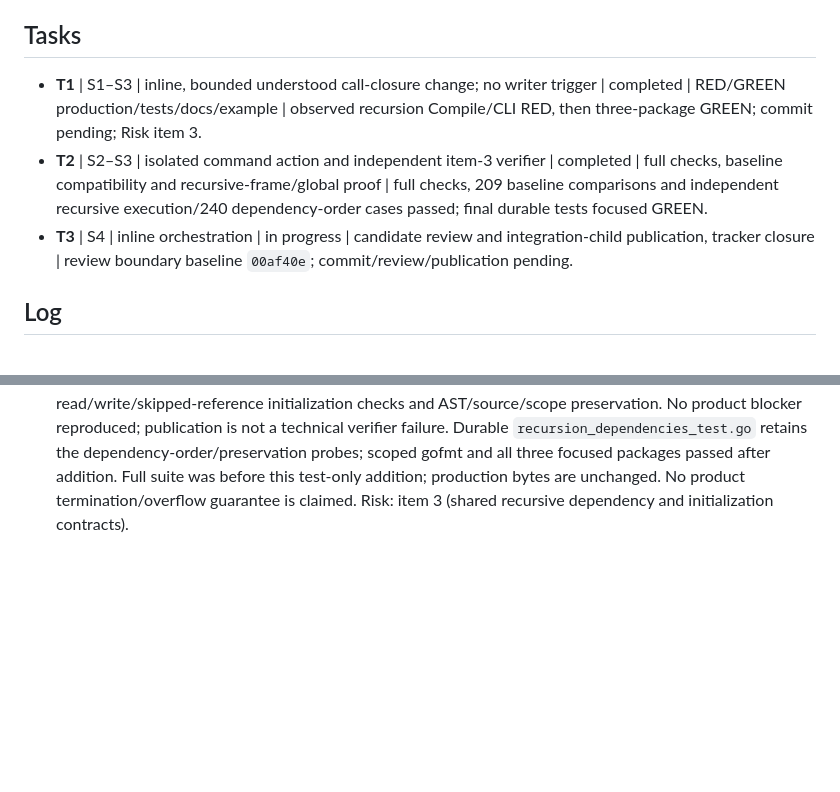
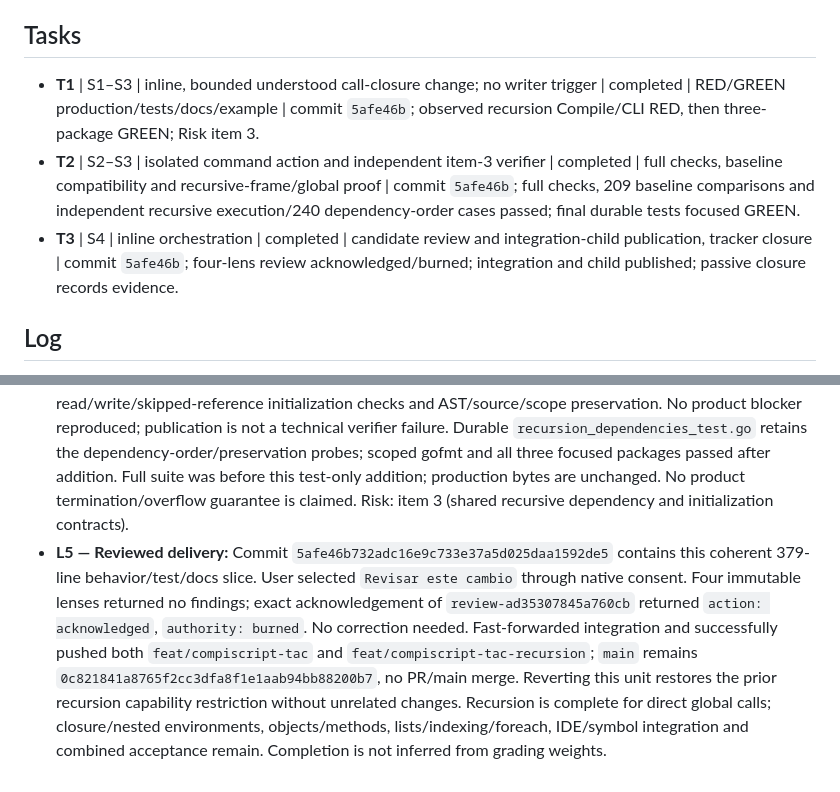
Before and after one commit to Jonialen/proyecto-compis, a Markdown page: odd/tasks/compiscript-tac-recursion.md, 2 parts joined by grey strips. Drawn GitHub-style; blank space fills up the shorter version.

Commit message:
docs(compiscript): close reviewed recursion TAC delivery

```diff
--- a/odd/tasks/compiscript-tac-recursion.md
+++ b/odd/tasks/compiscript-tac-recursion.md
@@ -11,9 +11,9 @@ Baseline `00af40e77809d1891979b5ca5e0921efc3acb917`; child `feat/compiscript-tac
 
 ## Tasks
 
-- **T1** | S1–S3 | inline, bounded understood call-closure change; no writer trigger | completed | RED/GREEN production/tests/docs/example | observed recursion Compile/CLI RED, then three-package GREEN; commit pending; Risk item 3.
-- **T2** | S2–S3 | isolated command action and independent item-3 verifier | completed | full checks, baseline compatibility and recursive-frame/global proof | full checks, 209 baseline comparisons and independent recursive execution/240 dependency-order cases passed; final durable tests focused GREEN.
-- **T3** | S4 | inline orchestration | in progress | candidate review and integration-child publication, tracker closure | review boundary baseline `00af40e`; commit/review/publication pending.
+- **T1** | S1–S3 | inline, bounded understood call-closure change; no writer trigger | completed | RED/GREEN production/tests/docs/example | commit `5afe46b`; observed recursion Compile/CLI RED, then three-package GREEN; Risk item 3.
+- **T2** | S2–S3 | isolated command action and independent item-3 verifier | completed | full checks, baseline compatibility and recursive-frame/global proof | commit `5afe46b`; full checks, 209 baseline comparisons and independent recursive execution/240 dependency-order cases passed; final durable tests focused GREEN.
+- **T3** | S4 | inline orchestration | completed | candidate review and integration-child publication, tracker closure | commit `5afe46b`; four-lens review acknowledged/burned; integration and child published; passive closure records evidence.
 
 ## Log
 
@@ -21,3 +21,4 @@ Baseline `00af40e77809d1891979b5ca5e0921efc3acb917`; child `feat/compiscript-tac
 - **L2 — Map and scope:** Existing frames already support invocation isolation; the production restriction is cycle-rejecting DFS global closure. Use monotone set union until no dependency set grows; preserve sorted metadata and main-call initialization snapshots. Risk item 3: shared transitive-global and direct-call contracts. No new runtime or ABI. The assignment requires sizes and addresses/offsets, not explicitly a physical target ABI. Remaining major areas are nested/closure environments, objects/methods, lists/indexing and IDE/symbol-output integration, followed by combined acceptance/docs; no defensible completion percentage or date was established.
 - **L3 — RED/GREEN:** New public Compile and built-CLI tests first failed with `recursive call cycles are unsupported` for self/mutual/null calls, cyclic globals and bounded execution. Replaced cycle-rejecting DFS with monotone dependency closure; removed only intentionally obsolete cycle-negative expectations. Existing frame/allocator/IR code is unchanged. Added executable recursion fixture and updated current design documentation without rewriting historical scope. After scoped gofmt, offline `go test ./internal/compiscript ./internal/compiscript/tac ./cmd/compiscript-tac -count=1` passed; diff check passed. Global full-suite, differential and independent proof remain pending.
 - **L4 — Full and independent proof:** Frozen implementation tree `84c6985` passed isolated offline full suite (18 tested packages, four without tests), build and forced `go vet -a ./...`. All 209 baseline stdout/stderr/exit comparisons matched, including acyclic functions and analysis of recursion; six examples in both formats repeated identically. Command worker reported partial solely because it ran write-capable `git write-tree` despite a read-only boundary; parent verified unchanged source/status/index content, without claiming no Git-internal write occurred. Parent reran its focused recursion command successfully. Independent item-3 verifier passed 45 JSON probes with a separate activation-cell interpreter, ten old acyclic output comparisons, 240 declaration/edge-order combinations across connected recursive components, read/write/skipped-reference initialization checks and AST/source/scope preservation. No product blocker reproduced; publication is not a technical verifier failure. Durable `recursion_dependencies_test.go` retains the dependency-order/preservation probes; scoped gofmt and all three focused packages passed after addition. Full suite was before this test-only addition; production bytes are unchanged. No product termination/overflow guarantee is claimed. Risk: item 3 (shared recursive dependency and initialization contracts).
+- **L5 — Reviewed delivery:** Commit `5afe46b732adc16e9c733e37a5d025daa1592de5` contains this coherent 379-line behavior/test/docs slice. User selected `Revisar este cambio` through native consent. Four immutable lenses returned no findings; exact acknowledgement of `review-ad35307845a760cb` returned `action: acknowledged`, `authority: burned`. No correction needed. Fast-forwarded integration and successfully pushed both `feat/compiscript-tac` and `feat/compiscript-tac-recursion`; `main` remains `0c821841a8765f2cc3dfa8f1e1aab94bb88200b7`, no PR/main merge. Reverting this unit restores the prior recursion capability restriction without unrelated changes. Recursion is complete for direct global calls; closure/nested environments, objects/methods, lists/indexing/foreach, IDE/symbol integration and combined acceptance remain. Completion is not inferred from grading weights.
```
